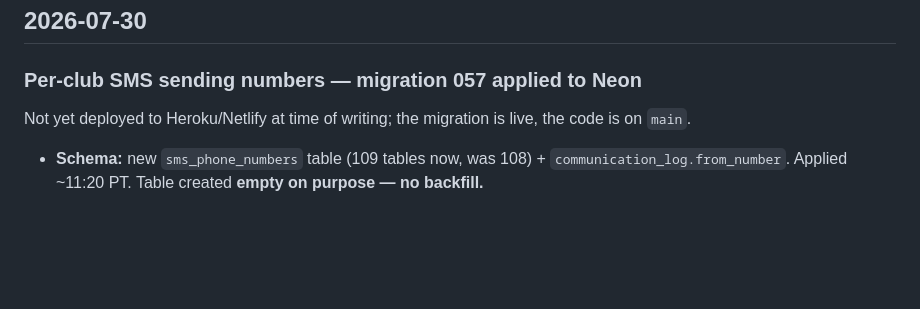
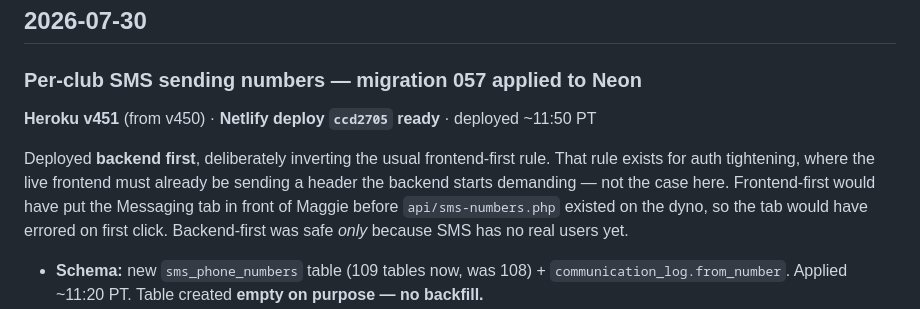
Before and after one commit to magnusmagz/TeamselevatedProduction, a Markdown page: CHANGELOG.md, the part around the change. Rendered like a GitHub page; blank space fills up the shorter version.

```diff
--- a/CHANGELOG.md
+++ b/CHANGELOG.md
@@ -33,7 +33,13 @@ Newest first. Times are Pacific.
 ## 2026-07-30
 
 ### Per-club SMS sending numbers — **migration 057 applied to Neon**
-Not yet deployed to Heroku/Netlify at time of writing; the migration is live, the code is on `main`.
+**Heroku v451** (from v450) · **Netlify deploy `ccd2705` ready** · deployed ~11:50 PT
+
+Deployed **backend first**, deliberately inverting the usual frontend-first rule. That rule exists
+for auth tightening, where the live frontend must already be sending a header the backend starts
+demanding — not the case here. Frontend-first would have put the Messaging tab in front of Maggie
+before `api/sms-numbers.php` existed on the dyno, so the tab would have errored on first click.
+Backend-first was safe *only* because SMS has no real users yet.
 
 - **Schema:** new `sms_phone_numbers` table (109 tables now, was 108) + `communication_log.from_number`.
   Applied ~11:20 PT. Table created **empty on purpose — no backfill.**
```
Also changed, not shown: docs/broadcast-sms-scope.md (+13 -9 lines).
